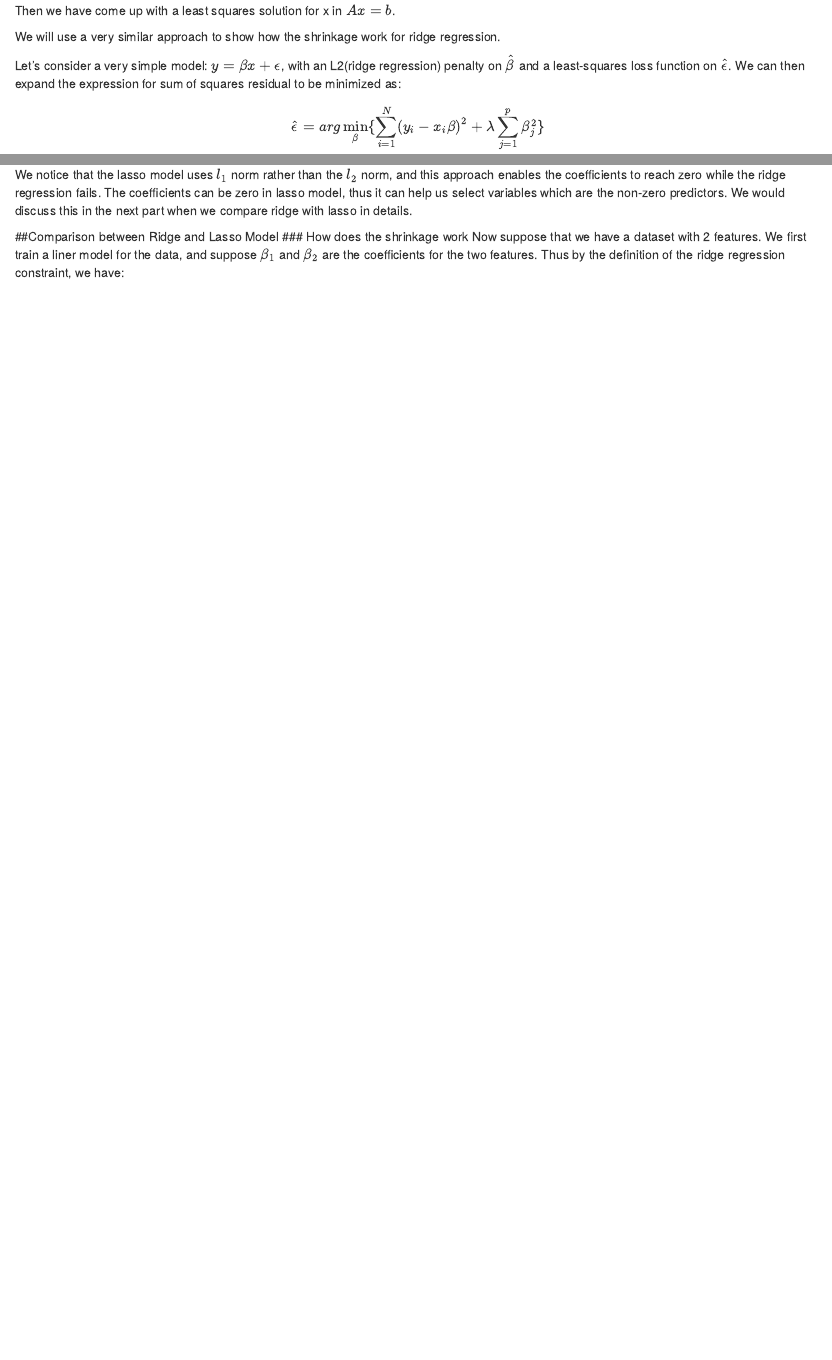
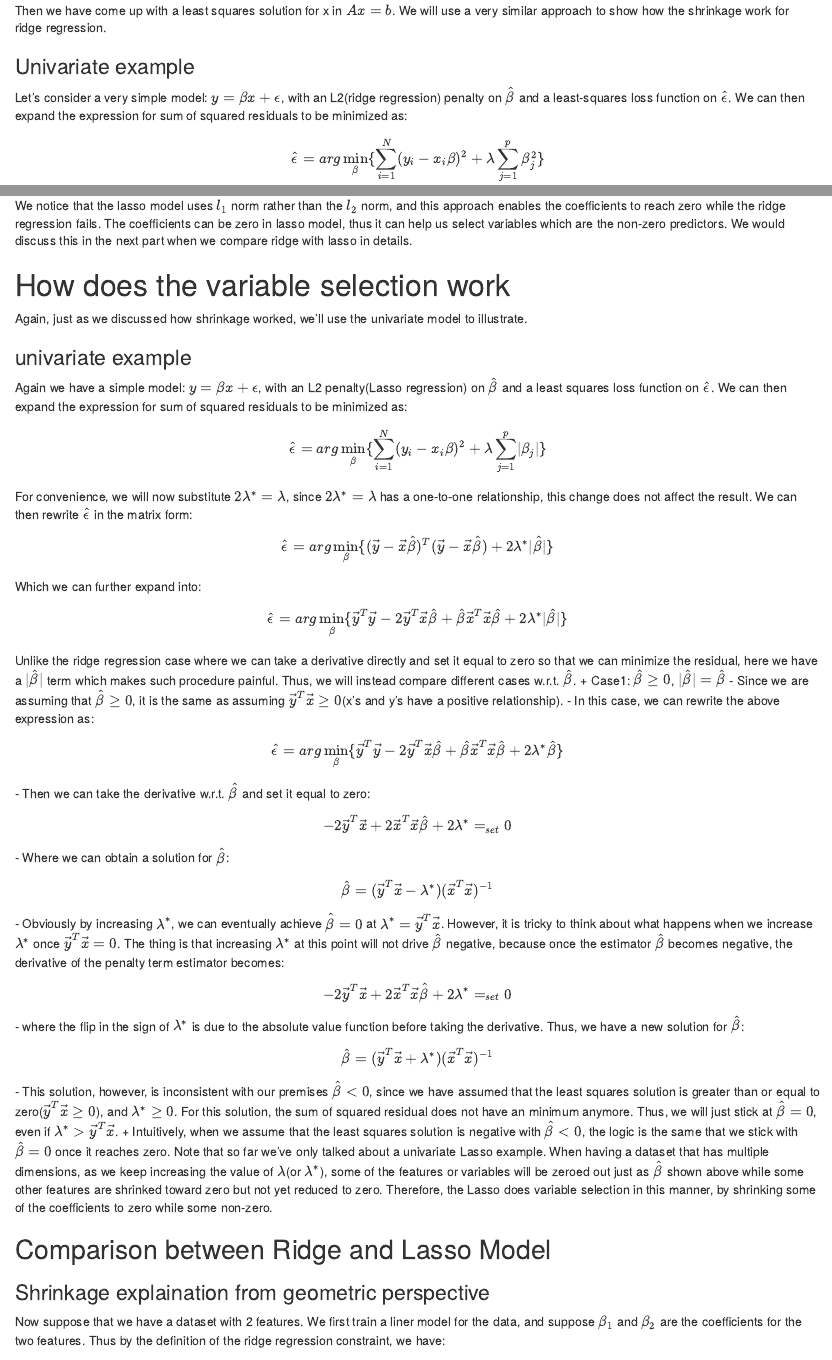
Before and after one commit to JACKTANSNAKE/STAT455_LASSO, an R Markdown document (LASSO.Rmd): the page in a window 1100 px wide, from 1760 px down, and a second part further down, joined at a grey line. The pictures show the output file LASSO.html that the author committed with the source, opened offline.

Commit message:
finished variable selection part

```diff
--- a/LASSO.Rmd
+++ b/LASSO.Rmd
@@ -50,10 +50,10 @@ $$
 x = (\boldsymbol{A}^T\boldsymbol{A})^{-1}\boldsymbol{A}^Ty
 $$
 Then we have come up with a least squares solution for x in $Ax = b$.
-
 We will use a very similar approach to show how the shrinkage work for ridge regression.
 
-Let's consider a very simple model: $y = \beta x + \epsilon$, with an L2(ridge regression) penalty on $\hat\beta$ and a least-squares loss function on $\hat{\epsilon}$. We can then expand the expression for sum of squares residual to be minimized as:
+### Univariate example
+Let's consider a very simple model: $y = \beta x + \epsilon$, with an L2(ridge regression) penalty on $\hat\beta$ and a least-squares loss function on $\hat{\epsilon}$. We can then expand the expression for sum of squared residuals to be minimized as:
 $$
 \hat\epsilon = arg\min_\beta\{\sum_{i = 1}^{N}(y_i - x_i\beta)^2 + \lambda\sum_{j = 1}^{p}\beta_j^2\}
 $$
@@ -98,9 +98,52 @@ $$
 
 We notice that the lasso model uses $l_1$ norm rather than the $l_2$ norm, and this approach enables the coefficients to reach zero while the ridge regression fails. The coefficients can be zero in lasso model, thus it can help us select variables which are the non-zero predictors. We would discuss this in the next part when we compare ridge with lasso in details.
 
+# How does the variable selection work
+Again, just as we discussed how shrinkage worked, we'll use the univariate model to illustrate.
 
-##Comparison between Ridge and Lasso Model
-### How does the shrinkage work
+### univariate example
+Again we have a simple model: $y = \beta x + \epsilon$, with an L2 penalty(Lasso regression) on $\hat\beta$ and a least squares loss function on $\hat\epsilon$. We can then expand the expression for sum of squared residuals to be minimized as:
+$$
+\hat\epsilon = arg\min_\beta\{\sum_{i = 1}^{N}(y_i - x_i\beta)^2 + \lambda\sum_{j = 1}^{p}\rvert\beta_j\rvert\}
+$$
+For convenience, we will now substitute $2\lambda^* = \lambda$, since $2\lambda^* = \lambda$ has a one-to-one relationship, this change does not affect the result. We can then rewrite $\hat\epsilon$ in the matrix form:
+$$
+\hat{\epsilon} = arg\min_\beta\{(\vec{y} - \vec{x}\hat\beta)^{T}(\vec{y} - \vec{x}\hat\beta) + 2\lambda^*\rvert\hat{\beta}\rvert\}
+$$
+Which we can further expand into:
+$$
+\hat\epsilon = arg\min_\beta\{\vec{y}^{T}\vec{y} - 2\vec{y}^T\vec{x}\hat{\beta} + \hat{\beta}\vec{x}^T\vec{x}\hat{\beta} + 2\lambda^*\rvert\hat{\beta}\rvert\}
+$$
+Unlike the ridge regression case where we can take a derivative directly and set it equal to zero so that we can minimize the residual, here we have a $\rvert\hat{\beta}\rvert$ term which makes such procedure painful. Thus, we will instead compare different cases w.r.t. $\hat\beta$.
+  + Case1: $\hat\beta \geq 0$, $\rvert\hat{\beta}\rvert = \hat{\beta}$
+    - Since we are assuming that $\hat\beta \geq 0$, it is the same as assuming $\vec{y}^T\vec{x} \geq 0$(x's and y's have a positive relationship).
+    - In this case, we can rewrite the above expression as:
+$$
+\hat\epsilon = arg\min_\beta\{\vec{y}^{T}\vec{y} - 2\vec{y}^T\vec{x}\hat{\beta} + \hat{\beta}\vec{x}^T\vec{x}\hat{\beta} + 2\lambda^*\hat{\beta}\}
+$$
+    - Then we can take the derivative w.r.t. $\hat\beta$ and set it equal to zero:
+$$
+-2\vec{y}^T\vec{x} + 2\vec{x}^T\vec{x}\hat{\beta} + 2\lambda^* =_{set} 0
+$$
+    - Where we can obtain a solution for $\hat\beta$:
+$$
+\hat\beta = (\vec{y}^T\vec{x} - \lambda^*)(\vec{x}^T\vec{x})^{-1}
+$$
+    - Obviously by increasing $\lambda^*$, we can eventually achieve $\hat\beta = 0$ at $\lambda^* = \vec{y}^T\vec{x}$. However, it is tricky to think about what happens when we increase $\lambda^*$ once $\vec{y}^T\vec{x} = 0$. The thing is that increasing $\lambda^*$ at this point will not drive $\hat{\beta}$ negative, because once the estimator $\hat\beta$ becomes negative, the derivative of the penalty term estimator becomes:
+$$
+-2\vec{y}^T\vec{x} + 2\vec{x}^T\vec{x}\hat{\beta} + 2\lambda^* =_{set} 0
+$$
+    - where the flip in the sign of $\lambda^*$ is due to the absolute value function before taking the derivative. Thus, we have a new solution for $\hat\beta$:
+$$
+\hat\beta = (\vec{y}^T\vec{x} + \lambda^*)(\vec{x}^T\vec{x})^{-1}
+$$
+    - This solution, however, is inconsistent with our premises $\hat\beta < 0$, since we have assumed that the least squares solution is greater than or equal to zero($\vec{y}^T\vec{x} \geq 0$), and $\lambda^* \geq 0$. For this solution, the sum of squared residual does not have an minimum anymore. Thus, we will just stick at $\hat\beta = 0$, even if $\lambda^* > \vec{y}^T\vec{x}$.
+  + Intuitively, when we assume that the least squares solution is negative with $\hat\beta < 0$, the logic is the same that we stick with $\hat\beta = 0$ once it reaches zero.
+Note that so far we've only talked about a univariate Lasso example. When having a dataset that has multiple dimensions, as we keep increasing the value of $\lambda$(or $\lambda^*$), some of the features or variables will be zeroed out just as $\hat\beta$ shown above while some other features are shrinked toward zero but not yet reduced to zero. Therefore, the Lasso does variable selection in this manner, by shrinking some of the coefficients to zero while some non-zero.
+
+
+## Comparison between Ridge and Lasso Model
+### Shrinkage explaination from geometric perspective
 Now suppose that we have a dataset with 2 features. We first train a liner model for the data, and suppose $\beta_1$ and $\beta_2$ are the coefficients for the two features. Thus by the definition of the ridge regression constraint, we have:
 $$
 \beta_1^2 + \beta_2^2 \leq t
```
Also changed, not shown: LASSO.html, LASSO.Rmd (2 more changed lines).
